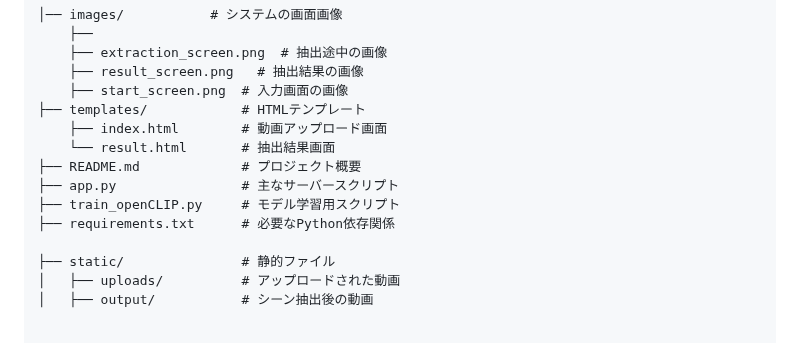
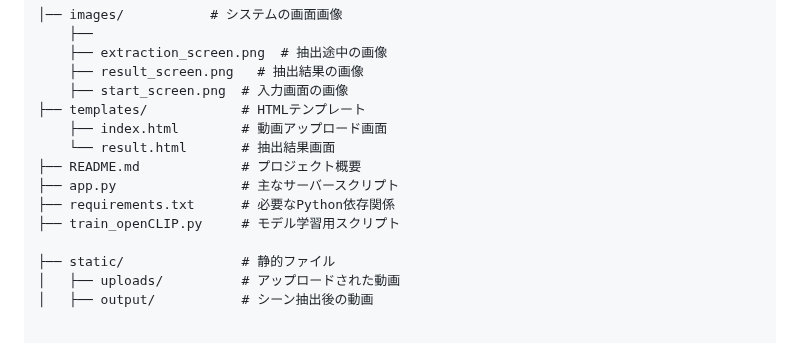
Before and after one commit to hikari0512/scene_extraction, a Markdown page: README.md, the part around the change. Rendered like a GitHub page.

```diff
--- a/README.md
+++ b/README.md
@@ -90,8 +90,8 @@
     └── result.html       # 抽出結果画面
 ├── README.md             # プロジェクト概要
 ├── app.py                # 主なサーバースクリプト
+├── requirements.txt      # 必要なPython依存関係
 ├── train_openCLIP.py     # モデル学習用スクリプト
-├── requirements.txt      # 必要なPython依存関係
 
 ├── static/               # 静的ファイル
 │   ├── uploads/          # アップロードされた動画
```
